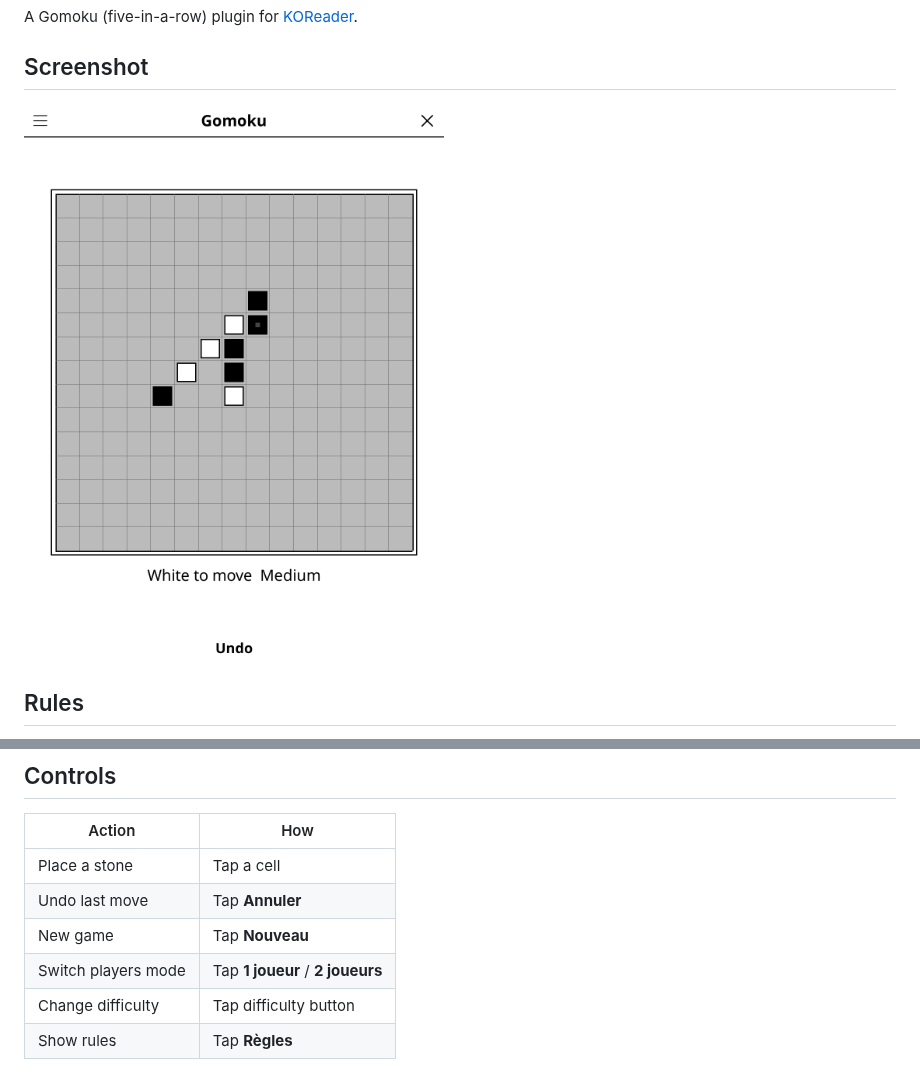
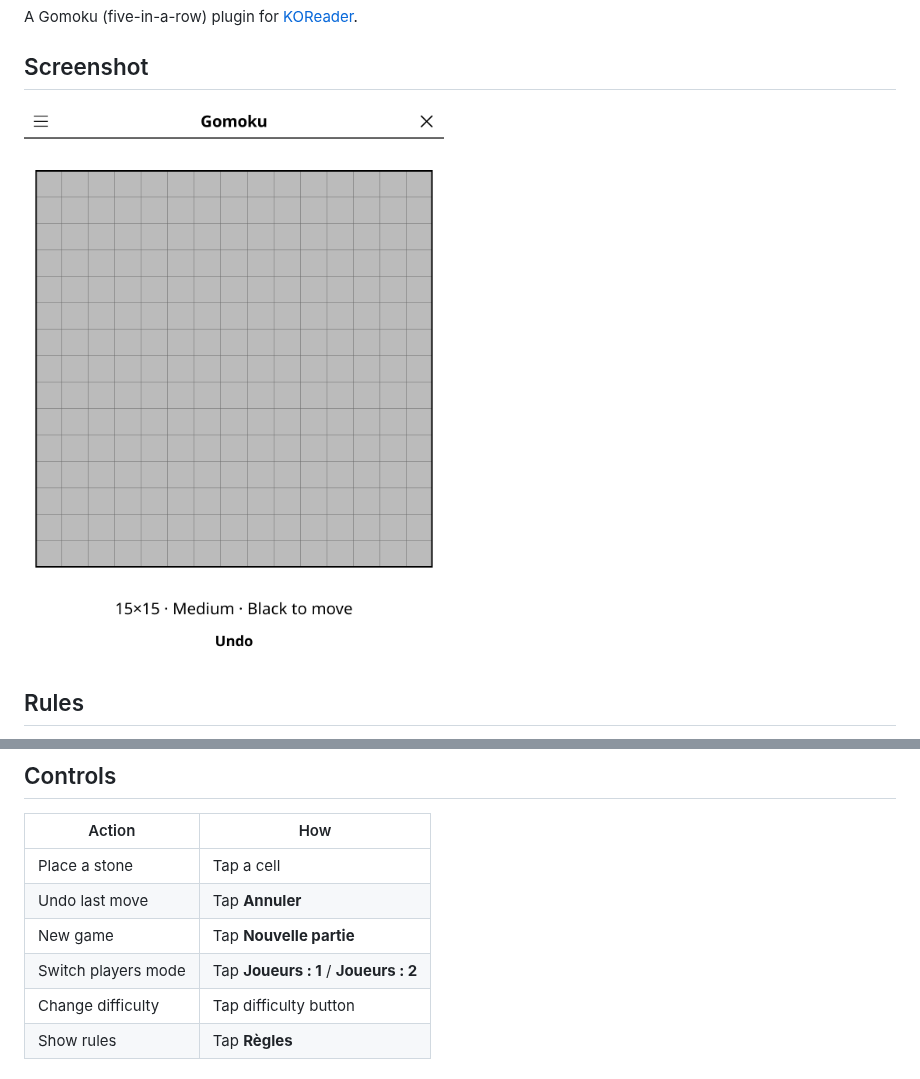
Before and after one commit to t2ym5u/gomoku.koplugin, a Markdown page: README.md, 2 parts joined by grey strips. Rendered like a GitHub page; pictures changed too: images/gomoku.png.

```diff
--- a/README.md
+++ b/README.md
@@ -27,8 +27,8 @@ diagonally — wins.
 |--------|-----|
 | Place a stone | Tap a cell |
 | Undo last move | Tap **Annuler** |
-| New game | Tap **Nouveau** |
-| Switch players mode | Tap **1 joueur** / **2 joueurs** |
+| New game | Tap **Nouvelle partie** |
+| Switch players mode | Tap **Joueurs : 1** / **Joueurs : 2** |
 | Change difficulty | Tap difficulty button |
 | Show rules | Tap **Règles** |
 
```
Also changed, not shown: CHANGELOG.md (+22 -0 lines), 4 other files.
